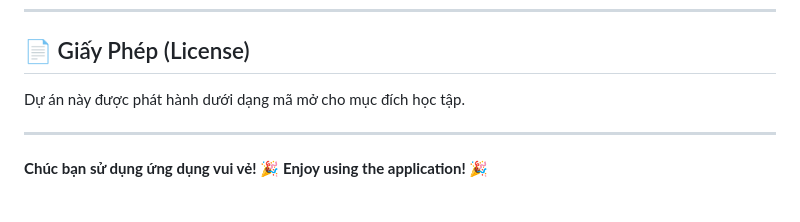
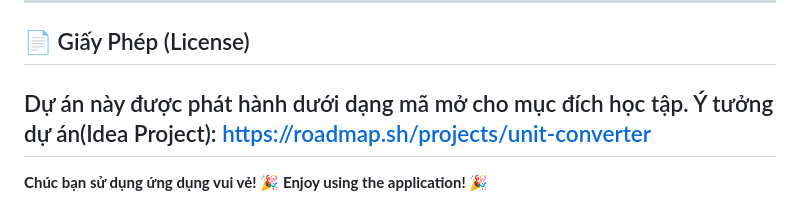
Before and after one commit to ZDragon098/unitConverter, a Markdown page: README.md, the part around the change. GitHub-like rendering.

Commit message:
update Readme.m

```diff
--- a/README.md
+++ b/README.md
@@ -155,7 +155,7 @@ Nếu bạn gặp vấn đề hoặc có câu hỏi:
 ## 📄 Giấy Phép (License)
 
 Dự án này được phát hành dưới dạng mã mở cho mục đích học tập.
-
+Ý tưởng dự án(Idea Project): https://roadmap.sh/projects/unit-converter
 ---
 
 **Chúc bạn sử dụng ứng dụng vui vẻ! 🎉**
```
